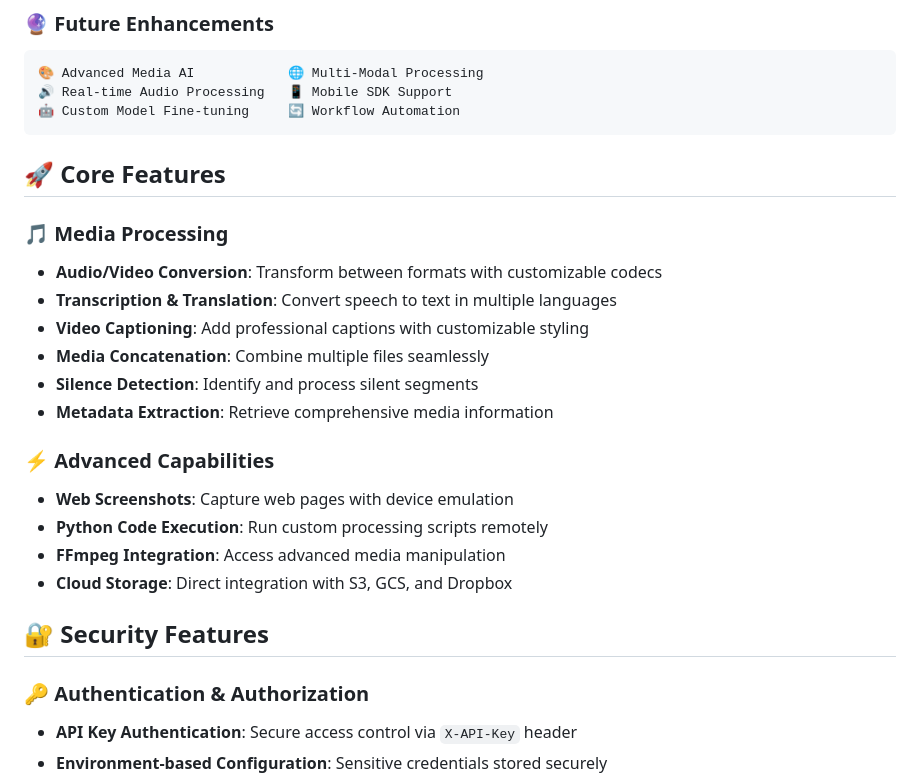
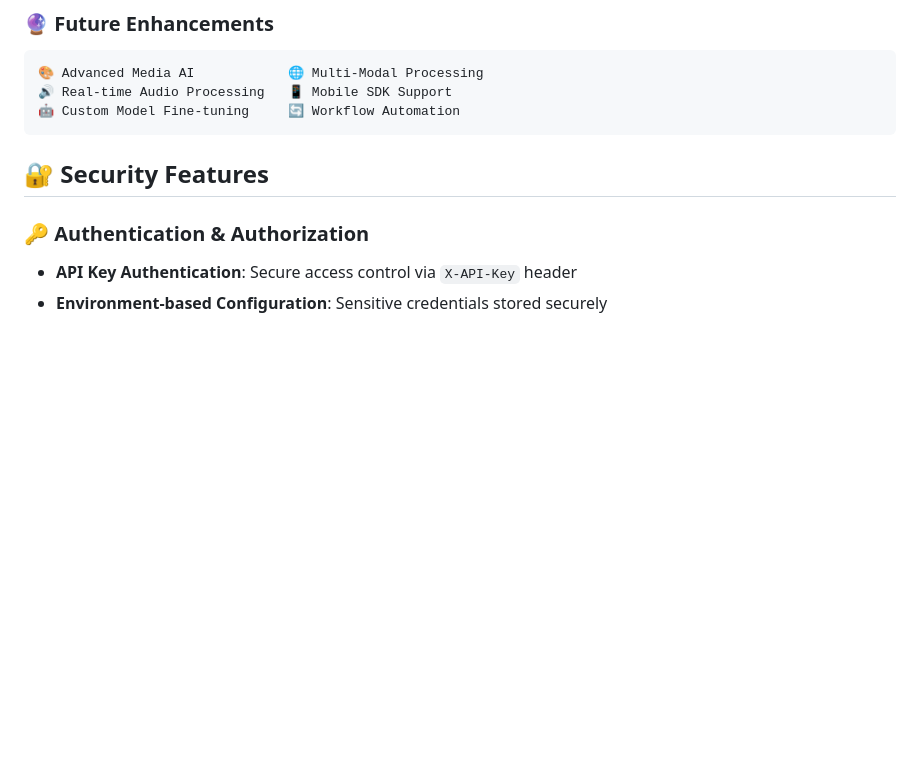
Before and after one commit to bmurrtech/sync-scribe-studio-api, a Markdown page: README.md, the part around the change. GitHub-like rendering; blank space fills up the shorter version.

````diff
--- a/README.md
+++ b/README.md
@@ -47,22 +47,6 @@
 🔊 Real-time Audio Processing   📱 Mobile SDK Support
 🤖 Custom Model Fine-tuning     🔄 Workflow Automation
 ```
-
-## 🚀 Core Features
-
-### 🎵 Media Processing
-- **Audio/Video Conversion**: Transform between formats with customizable codecs
-- **Transcription & Translation**: Convert speech to text in multiple languages
-- **Video Captioning**: Add professional captions with customizable styling
-- **Media Concatenation**: Combine multiple files seamlessly
-- **Silence Detection**: Identify and process silent segments
-- **Metadata Extraction**: Retrieve comprehensive media information
-
-### ⚡ Advanced Capabilities
-- **Web Screenshots**: Capture web pages with device emulation
-- **Python Code Execution**: Run custom processing scripts remotely
-- **FFmpeg Integration**: Access advanced media manipulation
-- **Cloud Storage**: Direct integration with S3, GCS, and Dropbox
 
 ## 🔐 Security Features
 
````
Also changed, not shown: docs/optimal-configurations.md (+30 -6 lines), docs/performance-analysis.md (+27 -0 lines).
